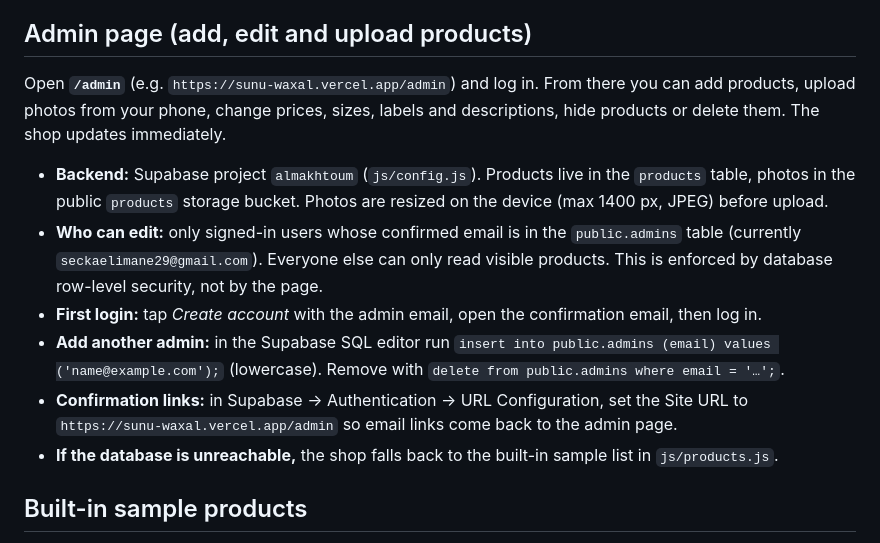
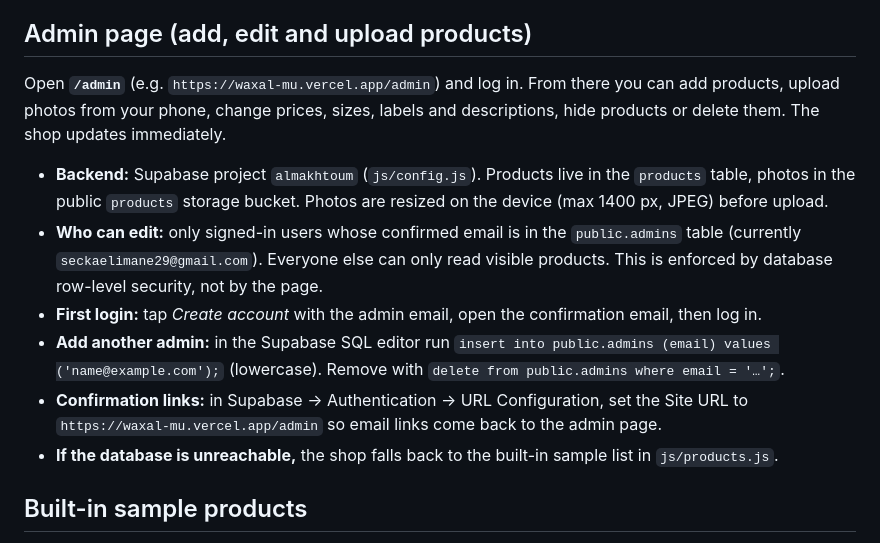
Before and after one commit to seckaelimane29-png/Bababana.online, a Markdown page: almakhtoum/README.md, the part around the change. Rendered like a GitHub page.

Commit message:
Point the README at the shop's new address
Co-Authored-By: Claude Opus 5.5 <noreply@anthropic.com>
Claude-Session: https://claude.ai/code/session_01Jjhhh1zVE2BUCiKikhFqeg

```diff
--- a/almakhtoum/README.md
+++ b/almakhtoum/README.md
@@ -36,13 +36,13 @@ Every buy button opens WhatsApp to **+220 236 4012** (`WHATSAPP` in `js/app.js`)
 
 ## Admin page (add, edit and upload products)
 
-Open **`/admin`** (e.g. `https://sunu-waxal.vercel.app/admin`) and log in. From there you can add products, upload photos from your phone, change prices, sizes, labels and descriptions, hide products or delete them. The shop updates immediately.
+Open **`/admin`** (e.g. `https://waxal-mu.vercel.app/admin`) and log in. From there you can add products, upload photos from your phone, change prices, sizes, labels and descriptions, hide products or delete them. The shop updates immediately.
 
 - **Backend:** Supabase project `almakhtoum` (`js/config.js`). Products live in the `products` table, photos in the public `products` storage bucket. Photos are resized on the device (max 1400 px, JPEG) before upload.
 - **Who can edit:** only signed-in users whose confirmed email is in the `public.admins` table (currently `seckaelimane29@gmail.com`). Everyone else can only read visible products. This is enforced by database row-level security, not by the page.
 - **First login:** tap *Create account* with the admin email, open the confirmation email, then log in.
 - **Add another admin:** in the Supabase SQL editor run `insert into public.admins (email) values ('name@example.com');` (lowercase). Remove with `delete from public.admins where email = '…';`.
-- **Confirmation links:** in Supabase → Authentication → URL Configuration, set the Site URL to `https://sunu-waxal.vercel.app/admin` so email links come back to the admin page.
+- **Confirmation links:** in Supabase → Authentication → URL Configuration, set the Site URL to `https://waxal-mu.vercel.app/admin` so email links come back to the admin page.
 - **If the database is unreachable,** the shop falls back to the built-in sample list in `js/products.js`.
 
 ## Built-in sample products
```
